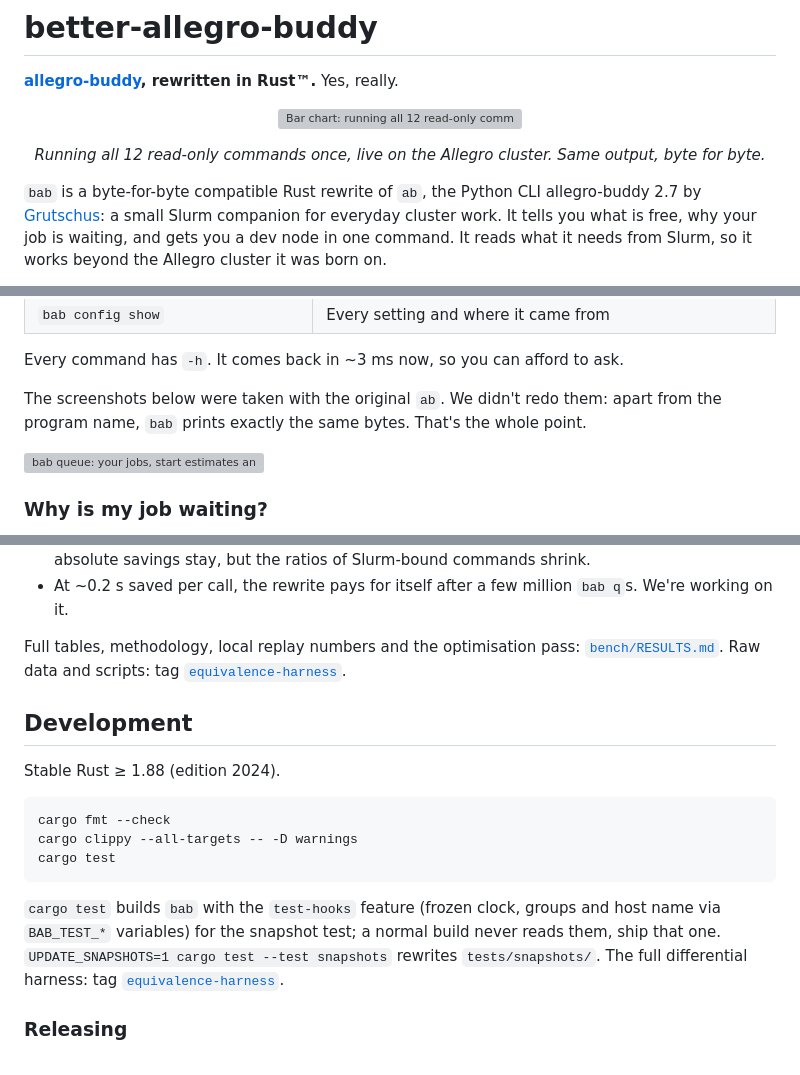
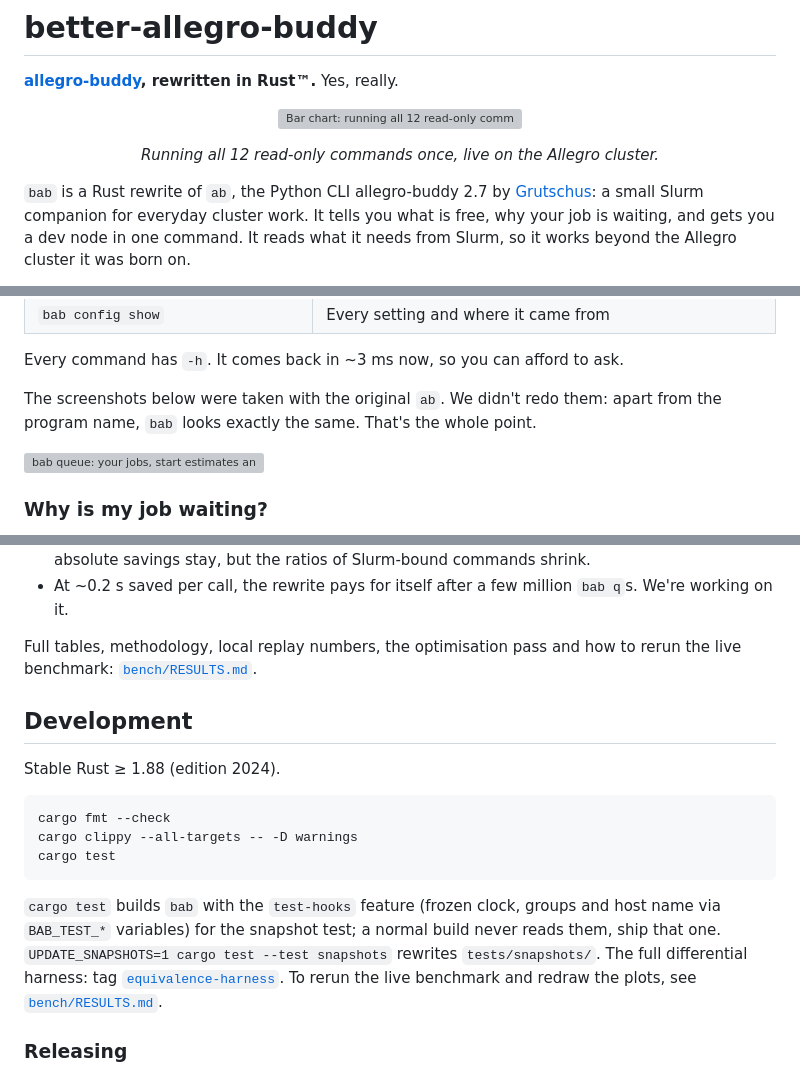
Before and after one commit to Grutschus/allegro-buddy, a Markdown page: README.md, 3 parts joined by grey strips. Drawn GitHub-style; grey boxes are pictures that could not be loaded.

```diff
--- a/README.md
+++ b/README.md
@@ -10,10 +10,10 @@
   </picture>
 </p>
 <p align="center">
-  <i>Running all 12 read-only commands once, live on the Allegro cluster. Same output, byte for byte.</i>
+  <i>Running all 12 read-only commands once, live on the Allegro cluster.</i>
 </p>
 
-`bab` is a byte-for-byte compatible Rust rewrite of `ab`, the Python CLI
+`bab` is a Rust rewrite of `ab`, the Python CLI
 allegro-buddy 2.7 by [Grutschus](https://github.com/Grutschus): a small Slurm
 companion for everyday cluster work. It tells you what is free, why your job is waiting,
 and gets you a dev node in one command. It reads what it needs from Slurm, so it works
@@ -79,7 +79,7 @@ use the binaries above, which are built for glibc 2.17.
 Every command has `-h`. It comes back in ~3 ms now, so you can afford to ask.
 
 The screenshots below were taken with the original `ab`. We didn't redo them: apart
-from the program name, `bab` prints exactly the same bytes. That's the whole point.
+from the program name, `bab` looks exactly the same. That's the whole point.
 
 <img src=".github/assets/queue.svg" alt="bab queue: your jobs, start estimates and why pending jobs wait">
 
@@ -196,9 +196,8 @@ Where it stops, honestly:
 - At ~0.2 s saved per call, the rewrite pays for itself after a few million `bab q`s.
   We're working on it.
 
-Full tables, methodology, local replay numbers and the optimisation pass:
-[`bench/RESULTS.md`](https://github.com/plainerman/better-allegro-buddy/blob/main/bench/RESULTS.md). Raw data and scripts: tag
-[`equivalence-harness`](https://github.com/plainerman/better-allegro-buddy/tree/equivalence-harness/bench).
+Full tables, methodology, local replay numbers, the optimisation pass and how to rerun the
+live benchmark: [`bench/RESULTS.md`](https://github.com/plainerman/better-allegro-buddy/blob/main/bench/RESULTS.md).
 
 ## Development
 
@@ -215,6 +214,8 @@ name via `BAB_TEST_*` variables) for the snapshot test; a normal build never rea
 ship that one. `UPDATE_SNAPSHOTS=1 cargo test --test snapshots` rewrites
 `tests/snapshots/`. The full differential harness: tag
 [`equivalence-harness`](https://github.com/plainerman/better-allegro-buddy/tree/equivalence-harness).
+To rerun the live benchmark and redraw the plots, see
+[`bench/RESULTS.md`](https://github.com/plainerman/better-allegro-buddy/blob/main/bench/RESULTS.md#updating-the-numbers).
 
 ### Releasing
 
```
Also changed, not shown: bench/RESULTS.md (+36 -5 lines), bench/plots/live.png, 6 other files.
